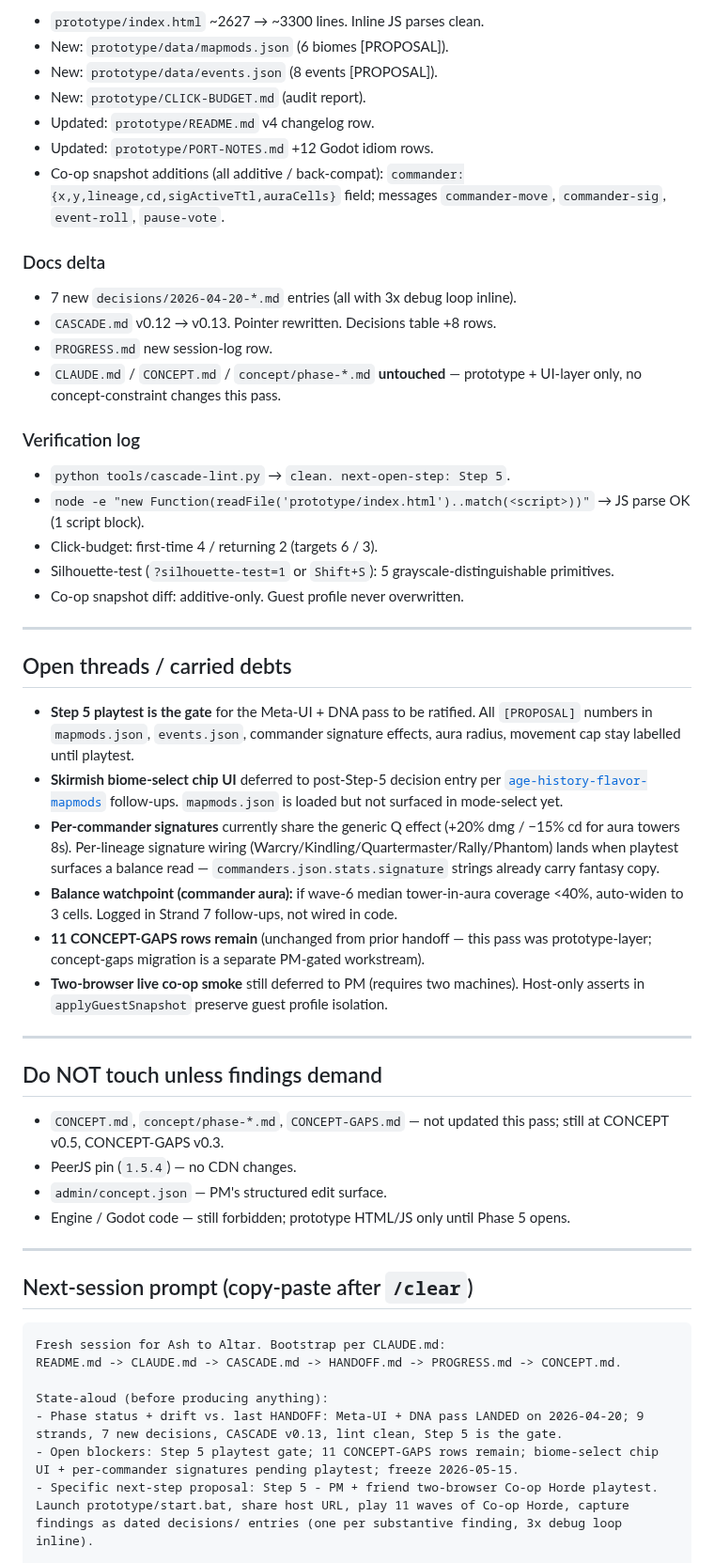
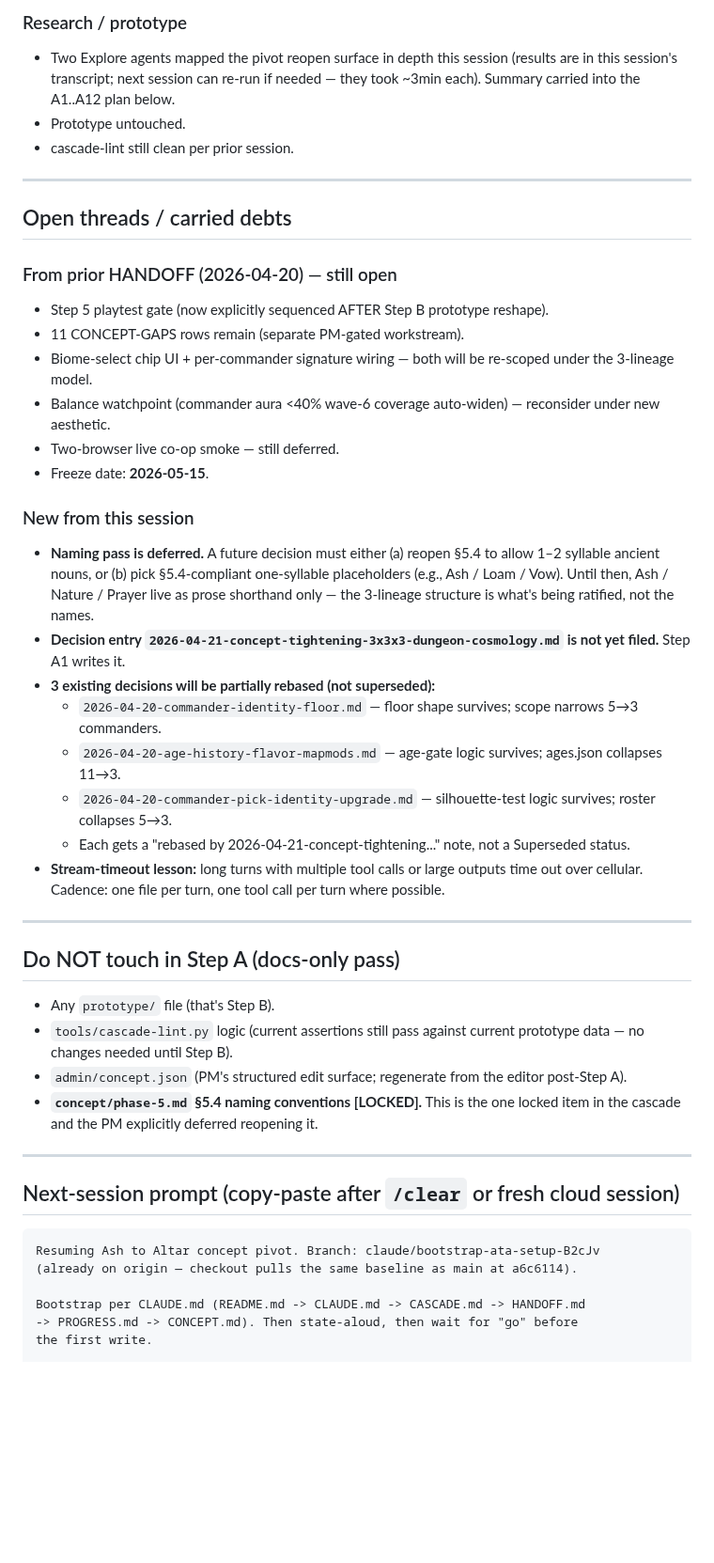
Before and after one commit to BossOfThem/TW.AtoA, a Markdown page: HANDOFF.md, the part around one of its changes. Shown at 94% size. GitHub-like rendering; blank space fills up the shorter version.

Commit message:
docs(handoff): 2026-04-21 concept-pivot scoping — 4 PM answers locked, Step A plan ready

````diff
--- a/HANDOFF.md
+++ b/HANDOFF.md
@@ -34,57 +53,49 @@ Nine strands shipped autonomously on top of the filed 6 rails (first-run-flow /
 
-- `prototype/index.html` ~2627 → ~3300 lines. Inline JS parses clean.
-- New: `prototype/data/mapmods.json` (6 biomes [PROPOSAL]).
-- New: `prototype/data/events.json` (8 events [PROPOSAL]).
-- New: `prototype/CLICK-BUDGET.md` (audit report).
-- Updated: `prototype/README.md` v4 changelog row.
-- Updated: `prototype/PORT-NOTES.md` +12 Godot idiom rows.
-- Co-op snapshot additions (all additive / back-compat): `commander:{x,y,lineage,cd,sigActiveTtl,auraCells}` field; messages `commander-move`, `commander-sig`, `event-roll`, `pause-vote`.
-
-### Docs delta
-
-- 7 new `decisions/2026-04-20-*.md` entries (all with 3x debug loop inline).
-- `CASCADE.md` v0.12 → v0.13. Pointer rewritten. Decisions table +8 rows.
-- `PROGRESS.md` new session-log row.
-- `CLAUDE.md` / `CONCEPT.md` / `concept/phase-*.md` **untouched** — prototype + UI-layer only, no concept-constraint changes this pass.
-
-### Verification log
-
-- `python tools/cascade-lint.py` → `clean. next-open-step: Step 5`.
-- `node -e "new Function(readFile('prototype/index.html')..match(<script>))"` → JS parse OK (1 script block).
-- Click-budget: first-time 4 / returning 2 (targets 6 / 3).
-- Silhouette-test (`?silhouette-test=1` or `Shift+S`): 5 grayscale-distinguishable primitives.
-- Co-op snapshot diff: additive-only. Guest profile never overwritten.
+### Research / prototype
+- Two Explore agents mapped the pivot reopen surface in depth this session (results are in this session's transcript; next session can re-run if needed — they took ~3min each). Summary carried into the A1..A12 plan below.
+- Prototype untouched.
+- cascade-lint still clean per prior session.
 
 ---
 
 ## Open threads / carried debts
 
-- **Step 5 playtest is the gate** for the Meta-UI + DNA pass to be ratified. All `[PROPOSAL]` numbers in `mapmods.json`, `events.json`, commander signature effects, aura radius, movement cap stay labelled until playtest.
-- **Skirmish biome-select chip UI** deferred to post-Step-5 decision entry per [`age-history-flavor-mapmods`](decisions/2026-04-20-age-history-flavor-mapmods.md) follow-ups. `mapmods.json` is loaded but not surfaced in mode-select yet.
-- **Per-commander signatures** currently share the generic Q effect (+20% dmg / −15% cd for aura towers 8s). Per-lineage signature wiring (Warcry/Kindling/Quartermaster/Rally/Phantom) lands when playtest surfaces a balance read — `commanders.json.stats.signature` strings already carry fantasy copy.
-- **Balance watchpoint (commander aura):** if wave-6 median tower-in-aura coverage <40%, auto-widen to 3 cells. Logged in Strand 7 follow-ups, not wired in code.
-- **11 CONCEPT-GAPS rows remain** (unchanged from prior handoff — this pass was prototype-layer; concept-gaps migration is a separate PM-gated workstream).
-- **Two-browser live co-op smoke** still deferred to PM (requires two machines). Host-only asserts in `applyGuestSnapshot` preserve guest profile isolation.
+### From prior HANDOFF (2026-04-20) — still open
+- Step 5 playtest gate (now explicitly sequenced AFTER Step B prototype reshape).
+- 11 CONCEPT-GAPS rows remain (separate PM-gated workstream).
+- Biome-select chip UI + per-commander signature wiring — both will be re-scoped under the 3-lineage model.
+- Balance watchpoint (commander aura <40% wave-6 coverage auto-widen) — reconsider under new aesthetic.
+- Two-browser live co-op smoke — still deferred.
+- Freeze date: **2026-05-15**.
+
+### New from this session
+- **Naming pass is deferred.** A future decision must either (a) reopen §5.4 to allow 1–2 syllable ancient nouns, or (b) pick §5.4-compliant one-syllable placeholders (e.g., Ash / Loam / Vow). Until then, Ash / Nature / Prayer live as prose shorthand only — the 3-lineage structure is what's being ratified, not the names.
+- **Decision entry `2026-04-21-concept-tightening-3x3x3-dungeon-cosmology.md` is not yet filed.** Step A1 writes it.
+- **3 existing decisions will be partially rebased (not superseded):**
+  - `2026-04-20-commander-identity-floor.md` — floor shape survives; scope narrows 5→3 commanders.
+  - `2026-04-20-age-history-flavor-mapmods.md` — age-gate logic survives; ages.json collapses 11→3.
+  - `2026-04-20-commander-pick-identity-upgrade.md` — silhouette-test logic survives; roster collapses 5→3.
+  - Each gets a "rebased by 2026-04-21-concept-tightening..." note, not a Superseded status.
+- **Stream-timeout lesson:** long turns with multiple tool calls or large outputs time out over cellular. Cadence: one file per turn, one tool call per turn where possible.
 
 ---
 
-## Do NOT touch unless findings demand
+## Do NOT touch in Step A (docs-only pass)
 
-- `CONCEPT.md`, `concept/phase-*.md`, `CONCEPT-GAPS.md` — not updated this pass; still at CONCEPT v0.5, CONCEPT-GAPS v0.3.
-- PeerJS pin (`1.5.4`) — no CDN changes.
-- `admin/concept.json` — PM's structured edit surface.
-- Engine / Godot code — still forbidden; prototype HTML/JS only until Phase 5 opens.
+- Any `prototype/` file (that's Step B).
+- `tools/cascade-lint.py` logic (current assertions still pass against current prototype data — no changes needed until Step B).
+- `admin/concept.json` (PM's structured edit surface; regenerate from the editor post-Step A).
+- **`concept/phase-5.md` §5.4 naming conventions [LOCKED].** This is the one locked item in the cascade and the PM explicitly deferred reopening it.
 
 ---
 
-## Next-session prompt (copy-paste after `/clear`)
+## Next-session prompt (copy-paste after `/clear` or fresh cloud session)
 
 ```
-Fresh session for Ash to Altar. Bootstrap per CLAUDE.md:
-README.md -> CLAUDE.md -> CASCADE.md -> HANDOFF.md -> PROGRESS.md -> CONCEPT.md.
+Resuming Ash to Altar concept pivot. Branch: claude/bootstrap-ata-setup-B2cJv
+(already on origin — checkout pulls the same baseline as main at a6c6114).
 
-State-aloud (before producing anything):
-- Phase status + drift vs. last HANDOFF: Meta-UI + DNA pass LANDED on 2026-04-20; 9 strands, 7 new decisions, CASCADE v0.13, lint clean, Step 5 is the gate.
-- Open blockers: Step 5 playtest gate; 11 CONCEPT-GAPS rows remain; biome-select chip UI + per-commander signatures pending playtest; freeze 2026-05-15.
-- Specific next-step proposal: Step 5 - PM + friend two-browser Co-op Horde playtest. Launch prototype/start.bat, share host URL, play 11 waves of Co-op Horde, capture findings as dated decisions/ entries (one per substantive finding, 3x debug loop inline).
+Bootstrap per CLAUDE.md (README.md -> CLAUDE.md -> CASCADE.md -> HANDOFF.md
+-> PROGRESS.md -> CONCEPT.md). Then state-aloud, then wait for "go" before
+the first write.
 
````
Also changed, not shown: other parts of HANDOFF.md (+121 -27 lines).
